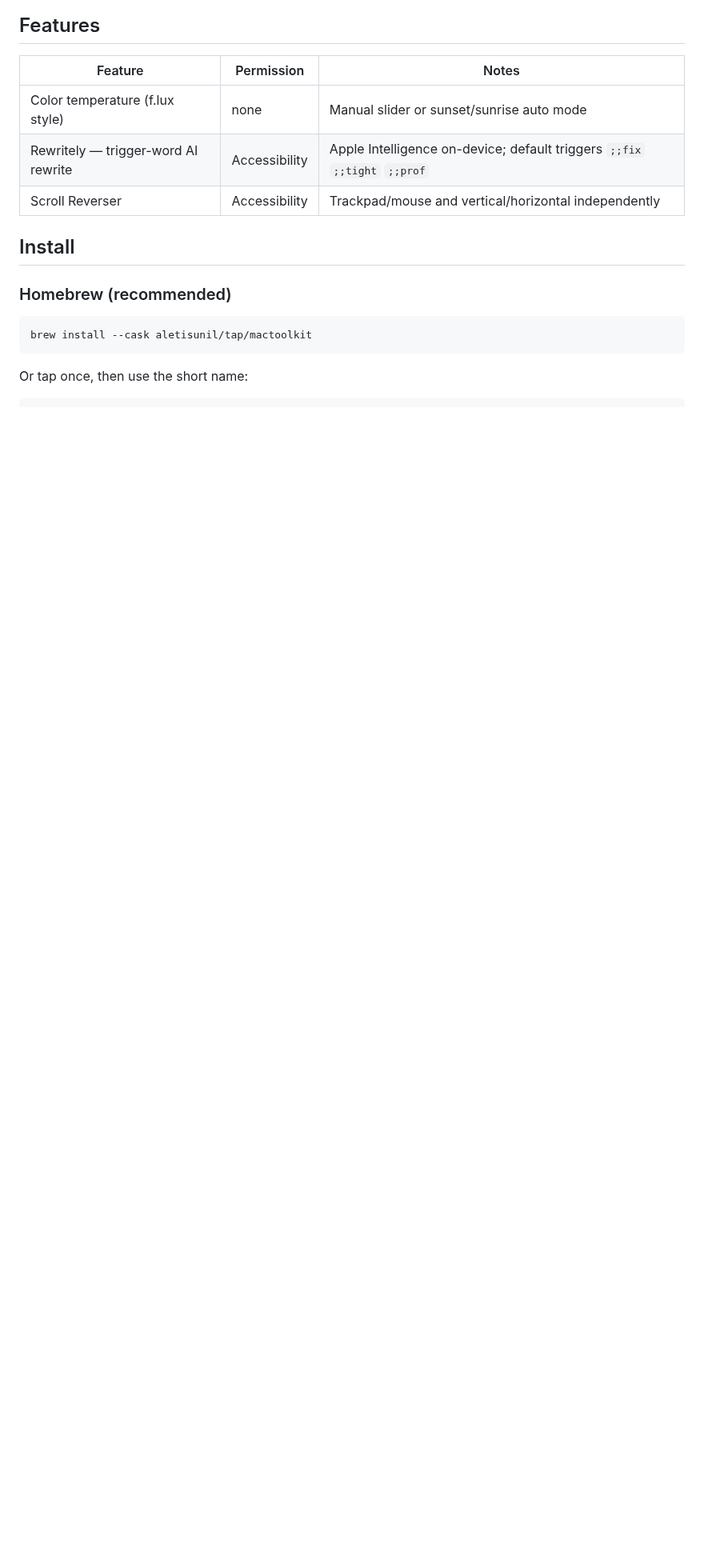
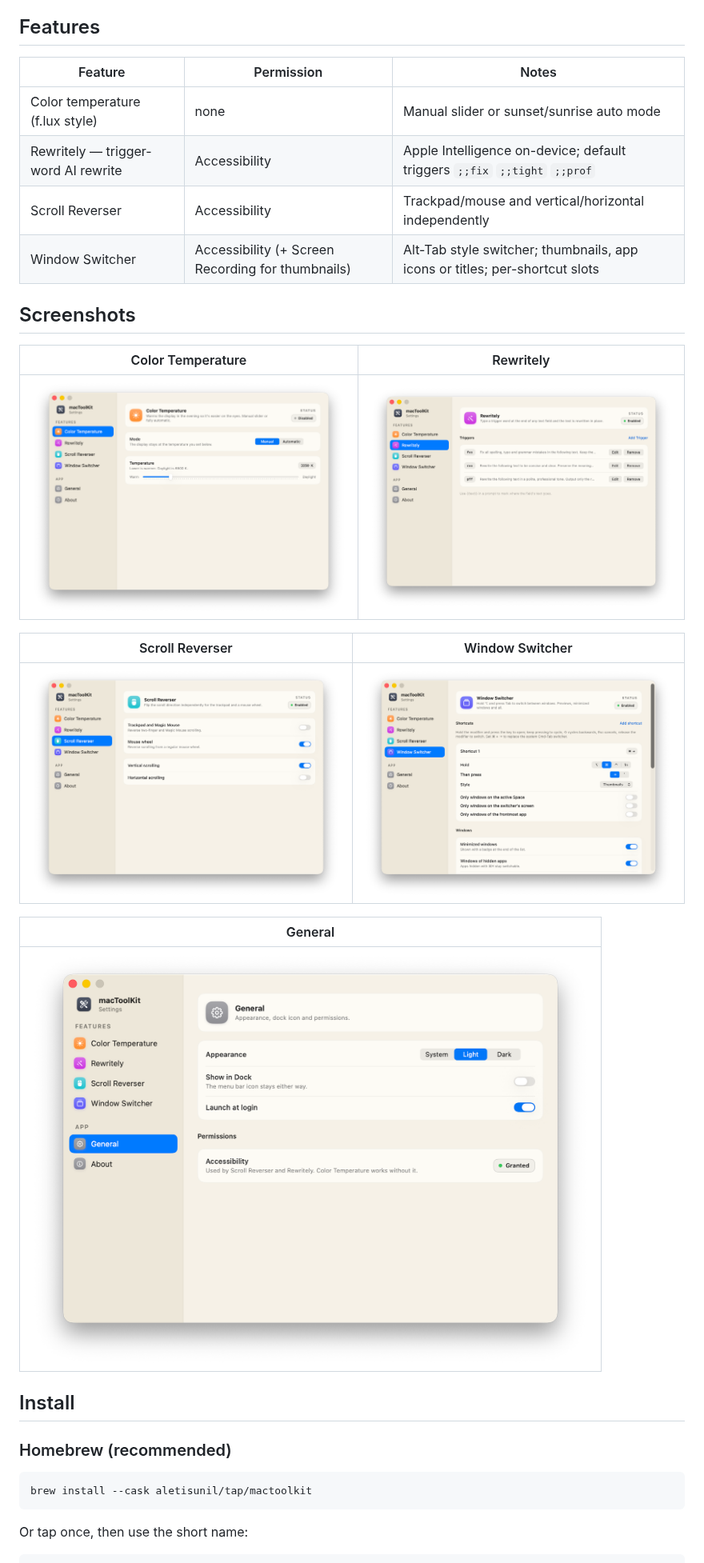
Before and after one commit to aletisunil/macToolKit, a Markdown page: README.md, the part around one of its changes. Shown at 80% size. GitHub-like rendering; pictures changed too: docs/screenshots/color-temperature.png (added), docs/screenshots/general.png (added), docs/screenshots/rewritely.png (added); blank space fills up the shorter version.

Commit message:
Add feature screenshots to README; document General settings

```diff
--- a/README.md
+++ b/README.md
@@ -10,6 +12,21 @@ toggled from the wrench menu bar icon. Optional dock icon ("Show in Dock").
 | Color temperature (f.lux style) | none | Manual slider or sunset/sunrise auto mode |
 | Rewritely — trigger-word AI rewrite | Accessibility | Apple Intelligence on-device; default triggers `;;fix` `;;tight` `;;prof` |
 | Scroll Reverser | Accessibility | Trackpad/mouse and vertical/horizontal independently |
+| Window Switcher | Accessibility (+ Screen Recording for thumbnails) | Alt-Tab style switcher; thumbnails, app icons or titles; per-shortcut slots |
+
+## Screenshots
+
+| Color Temperature | Rewritely |
+|---|---|
+| ![Color Temperature settings](docs/screenshots/color-temperature.png) | ![Rewritely settings](docs/screenshots/rewritely.png) |
+
+| Scroll Reverser | Window Switcher |
+|---|---|
+| ![Scroll Reverser settings](docs/screenshots/scroll-reverser.png) | ![Window Switcher settings](docs/screenshots/window-switcher.png) |
+
+| General |
+|---|
+| <img src="docs/screenshots/general.png" alt="General settings" width="700"> |
 
 ## Install
 
```
Also changed, not shown: other parts of README.md (+15 -9 lines).
